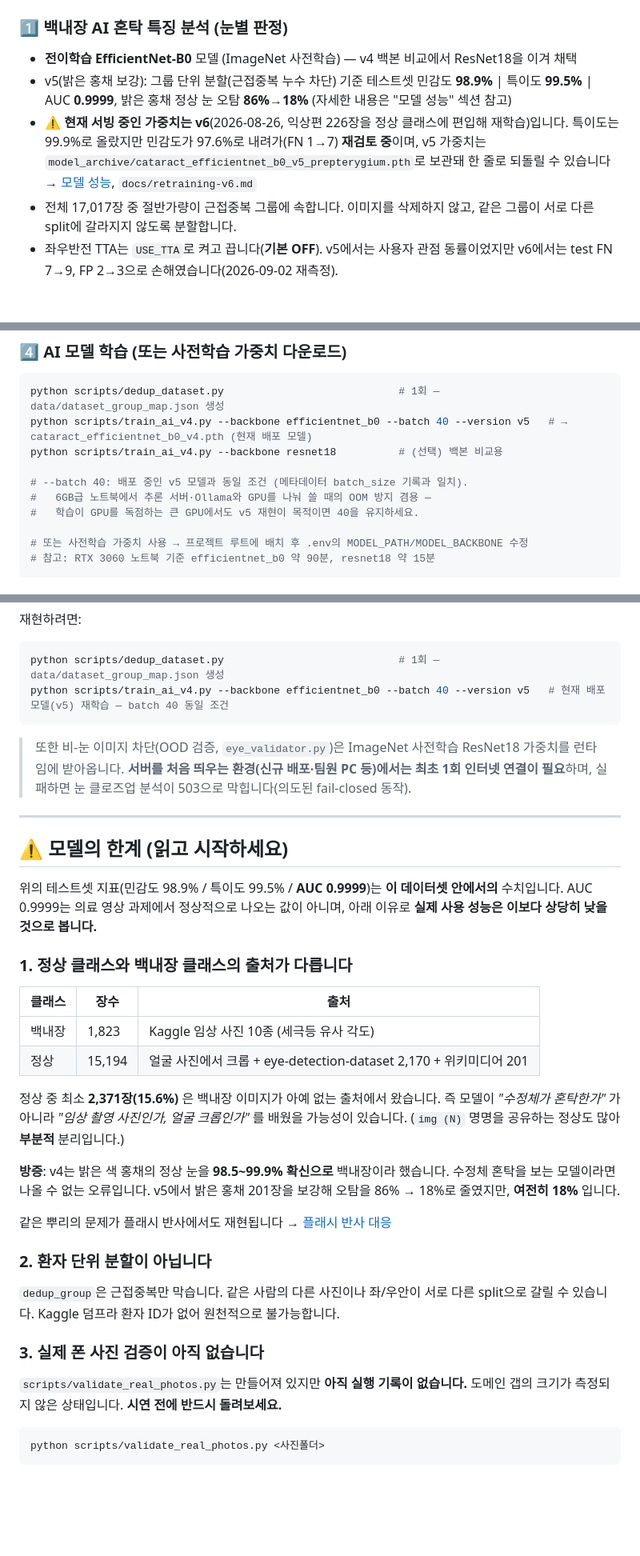
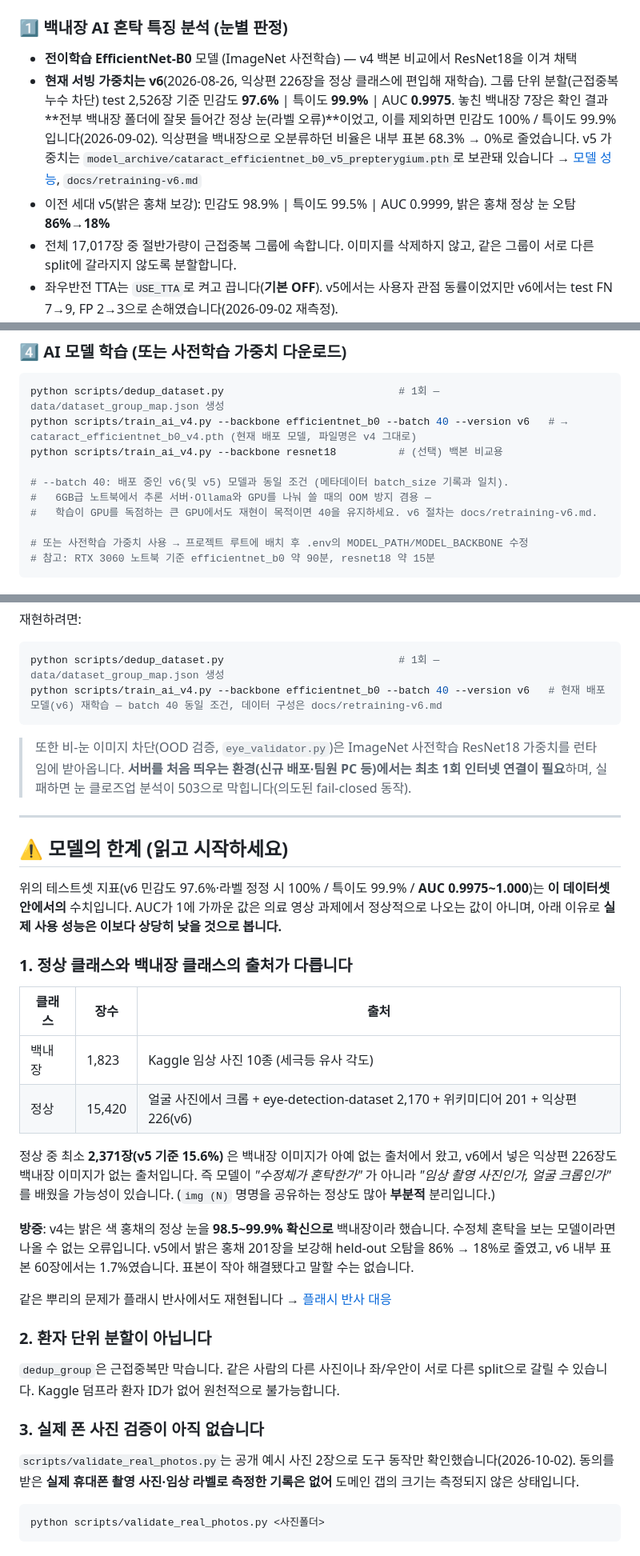
Before and after one commit to KangSky77/Eye-Catch-Project, a Markdown page: README.md, 3 parts joined by grey strips. Shown at 80% size. GitHub-like rendering; blank space fills up the shorter version.

````diff
--- a/README.md
+++ b/README.md
@@ -52,10 +55,12 @@
 
 ### 1️⃣ **백내장 AI 혼탁 특징 분석 (눈별 판정)**
 - **전이학습 EfficientNet-B0** 모델 (ImageNet 사전학습) — v4 백본 비교에서 ResNet18을 이겨 채택
-- v5(밝은 홍채 보강): 그룹 단위 분할(근접중복 누수 차단) 기준 테스트셋 민감도 **98.9%** | 특이도 **99.5%** | AUC **0.9999**, 밝은 홍채 정상 눈 오탐 **86%→18%** (자세한 내용은 "모델 성능" 섹션 참고)
-- ⚠️ **현재 서빙 중인 가중치는 v6**(2026-08-26, 익상편 226장을 정상 클래스에 편입해 재학습)입니다.
-  특이도는 99.9%로 올랐지만 민감도가 97.6%로 내려가(FN 1→7) **재검토 중**이며, v5 가중치는
-  `model_archive/cataract_efficientnet_b0_v5_prepterygium.pth`로 보관돼 한 줄로 되돌릴 수 있습니다 → [모델 성능](#-모델-성능), `docs/retraining-v6.md`
+- **현재 서빙 가중치는 v6**(2026-08-26, 익상편 226장을 정상 클래스에 편입해 재학습). 그룹 단위 분할(근접중복 누수 차단)
+  test 2,526장 기준 민감도 **97.6%** | 특이도 **99.9%** | AUC **0.9975**. 놓친 백내장 7장은 확인 결과 **전부
+  백내장 폴더에 잘못 들어간 정상 눈(라벨 오류)**이었고, 이를 제외하면 민감도 100% / 특이도 99.9%입니다(2026-09-02).
+  익상편을 백내장으로 오분류하던 비율은 내부 표본 68.3% → 0%로 줄었습니다.
+  v5 가중치는 `model_archive/cataract_efficientnet_b0_v5_prepterygium.pth`로 보관돼 있습니다 → [모델 성능](#-모델-성능), `docs/retraining-v6.md`
+- 이전 세대 v5(밝은 홍채 보강): 민감도 98.9% | 특이도 99.5% | AUC 0.9999, 밝은 홍채 정상 눈 오탐 **86%→18%**
 - 전체 17,017장 중 절반가량이 근접중복 그룹에 속합니다. 이미지를 삭제하지 않고, 같은 그룹이 서로 다른 split에 갈라지지 않도록 분할합니다.
 - 좌우반전 TTA는 `USE_TTA`로 켜고 끕니다(**기본 OFF**). v5에서는 사용자 관점 동률이었지만 v6에서는
   test FN 7→9, FP 2→3으로 손해였습니다(2026-09-02 재측정).
@@ -328,12 +335,12 @@ KAKAO_REST_KEY=
 ### 4️⃣ AI 모델 학습 (또는 사전학습 가중치 다운로드)
 ```bash
 python scripts/dedup_dataset.py                            # 1회 — data/dataset_group_map.json 생성
-python scripts/train_ai_v4.py --backbone efficientnet_b0 --batch 40 --version v5   # → cataract_efficientnet_b0_v4.pth (현재 배포 모델)
+python scripts/train_ai_v4.py --backbone efficientnet_b0 --batch 40 --version v6   # → cataract_efficientnet_b0_v4.pth (현재 배포 모델, 파일명은 v4 그대로)
 python scripts/train_ai_v4.py --backbone resnet18          # (선택) 백본 비교용
 
-# --batch 40: 배포 중인 v5 모델과 동일 조건 (메타데이터 batch_size 기록과 일치).
+# --batch 40: 배포 중인 v6(및 v5) 모델과 동일 조건 (메타데이터 batch_size 기록과 일치).
 #   6GB급 노트북에서 추론 서버·Ollama와 GPU를 나눠 쓸 때의 OOM 방지 겸용 —
-#   학습이 GPU를 독점하는 큰 GPU에서도 v5 재현이 목적이면 40을 유지하세요.
+#   학습이 GPU를 독점하는 큰 GPU에서도 재현이 목적이면 40을 유지하세요. v6 절차는 docs/retraining-v6.md.
 
 # 또는 사전학습 가중치 사용 → 프로젝트 루트에 배치 후 .env의 MODEL_PATH/MODEL_BACKBONE 수정
 # 참고: RTX 3060 노트북 기준 efficientnet_b0 약 90분, resnet18 약 15분
@@ -553,7 +561,7 @@ threshold는 test set을 보지 않고 validation에서만 고른 뒤(`choose_th
 재현하려면:
 ```bash
 python scripts/dedup_dataset.py                            # 1회 — data/dataset_group_map.json 생성
-python scripts/train_ai_v4.py --backbone efficientnet_b0 --batch 40 --version v5   # 현재 배포 모델(v5) 재학습 — batch 40 동일 조건
+python scripts/train_ai_v4.py --backbone efficientnet_b0 --batch 40 --version v6   # 현재 배포 모델(v6) 재학습 — batch 40 동일 조건, 데이터 구성은 docs/retraining-v6.md
 ```
 >
 > 또한 비-눈 이미지 차단(OOD 검증, `eye_validator.py`)은 ImageNet 사전학습 ResNet18 가중치를 런타임에 받아옵니다. **서버를 처음 띄우는 환경(신규 배포·팀원 PC 등)에서는 최초 1회 인터넷 연결이 필요**하며, 실패하면 눈 클로즈업 분석이 503으로 막힙니다(의도된 fail-closed 동작).
@@ -562,8 +570,8 @@ python scripts/train_ai_v4.py --backbone efficientnet_b0 --batch 40 --version v5
 
 ## ⚠️ 모델의 한계 (읽고 시작하세요)
 
-위의 테스트셋 지표(민감도 98.9% / 특이도 99.5% / **AUC 0.9999**)는 **이 데이터셋 안에서의**
-수치입니다. AUC 0.9999는 의료 영상 과제에서 정상적으로 나오는 값이 아니며, 아래 이유로
+위의 테스트셋 지표(v6 민감도 97.6%·라벨 정정 시 100% / 특이도 99.9% / **AUC 0.9975~1.000**)는 **이 데이터셋 안에서의**
+수치입니다. AUC가 1에 가까운 값은 의료 영상 과제에서 정상적으로 나오는 값이 아니며, 아래 이유로
 **실제 사용 성능은 이보다 상당히 낮을 것으로 봅니다.**
 
 ### 1. 정상 클래스와 백내장 클래스의 출처가 다릅니다
@@ -571,15 +579,16 @@ python scripts/train_ai_v4.py --backbone efficientnet_b0 --batch 40 --version v5
 | 클래스 | 장수 | 출처 |
 |---|---|---|
 | 백내장 | 1,823 | Kaggle 임상 사진 10종 (세극등 유사 각도) |
-| 정상 | 15,194 | 얼굴 사진에서 크롭 + eye-detection-dataset 2,170 + 위키미디어 201 |
+| 정상 | 15,420 | 얼굴 사진에서 크롭 + eye-detection-dataset 2,170 + 위키미디어 201 + 익상편 226(v6) |
 
-정상 중 최소 **2,371장(15.6%)** 은 백내장 이미지가 아예 없는 출처에서 왔습니다.
+정상 중 최소 **2,371장(v5 기준 15.6%)** 은 백내장 이미지가 아예 없는 출처에서 왔고, v6에서 넣은 익상편 226장도
+백내장 이미지가 없는 출처입니다.
 즉 모델이 *"수정체가 혼탁한가"* 가 아니라 *"임상 촬영 사진인가, 얼굴 크롭인가"* 를
 배웠을 가능성이 있습니다. (`img (N)` 명명을 공유하는 정상도 많아 **부분적** 분리입니다.)
 
 **방증**: v4는 밝은 색 홍채의 정상 눈을 **98.5~99.9% 확신으로** 백내장이라 했습니다.
 수정체 혼탁을 보는 모델이라면 나올 수 없는 오류입니다. v5에서 밝은 홍채 201장을 보강해
-오탐을 86% → 18%로 줄였지만, **여전히 18%** 입니다.
+held-out 오탐을 86% → 18%로 줄였고, v6 내부 표본 60장에서는 1.7%였습니다. 표본이 작아 해결됐다고 말할 수는 없습니다.
 
 같은 뿌리의 문제가 플래시 반사에서도 재현됩니다 → [플래시 반사 대응](#-플래시-반사-대응)
 
@@ -590,8 +599,8 @@ split으로 갈릴 수 있습니다. Kaggle 덤프라 환자 ID가 없어 원천
 
 ### 3. 실제 폰 사진 검증이 아직 없습니다
 
-`scripts/validate_real_photos.py`는 만들어져 있지만 **아직 실행 기록이 없습니다.**
-도메인 갭의 크기가 측정되지 않은 상태입니다. **시연 전에 반드시 돌려보세요.**
+`scripts/validate_real_photos.py`는 공개 예시 사진 2장으로 도구 동작만 확인했습니다(2026-10-02).
+동의를 받은 **실제 휴대폰 촬영 사진·임상 라벨로 측정한 기록은 없어** 도메인 갭의 크기는 측정되지 않은 상태입니다.
 
 ```bash
 python scripts/validate_real_photos.py <사진폴더>
````
Also changed, not shown: other parts of README.md (+26 -13 lines).
